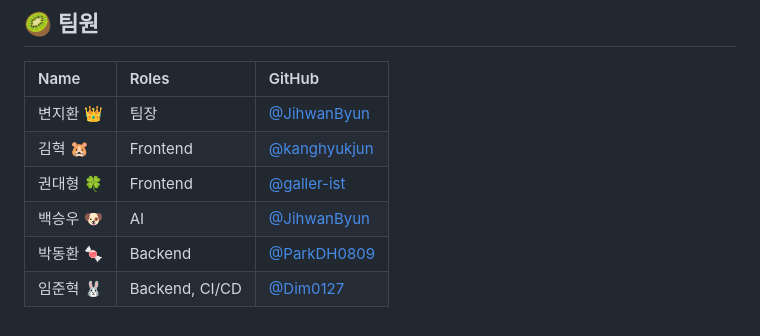
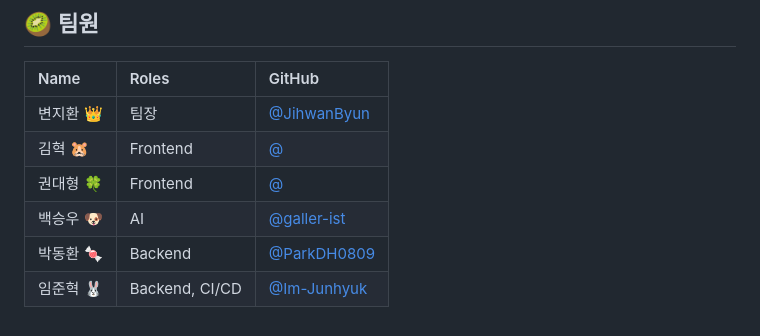
Before and after one commit to JihwanByun/urecar, a Markdown page: README.md, the part around the change. GitHub-like rendering.

```diff
--- a/README.md
+++ b/README.md
@@ -249,8 +249,8 @@
 | Name      | Roles                                   | GitHub                                         |
 | :-------- | :-------------------------------------- | :--------------------------------------------- |
 | 변지환 👑 | 팀장 | [@JihwanByun](https://github.com/JihwanByun)        |
-| 김혁 🐹 | Frontend                                | [@kanghyukjun](https://github.com/kanghyukjun) |
-| 권대형 🍀 | Frontend                           | [@galler-ist](https://github.com/galler-ist)   |
-| 백승우 🐶 | AI                 | [@JihwanByun](https://github.com/JihwanByun)   |
+| 김혁 🐹 | Frontend                                | [@](https://github.com/) |
+| 권대형 🍀 | Frontend                           | [@](https://github.com/)   |
+| 백승우 🐶 | AI                 | [@galler-ist](https://github.com/galler-ist)   |
 | 박동환 🍬 | Backend                                 | [@ParkDH0809](https://github.com/ParkDH0809)   |
-| 임준혁 🐰 | Backend, CI/CD                          | [@Dim0127](https://github.com/Dim0127)         |
+| 임준혁 🐰 | Backend, CI/CD                          | [@Im-Junhyuk](https://github.com/Im-Junhyuk)         |
```
